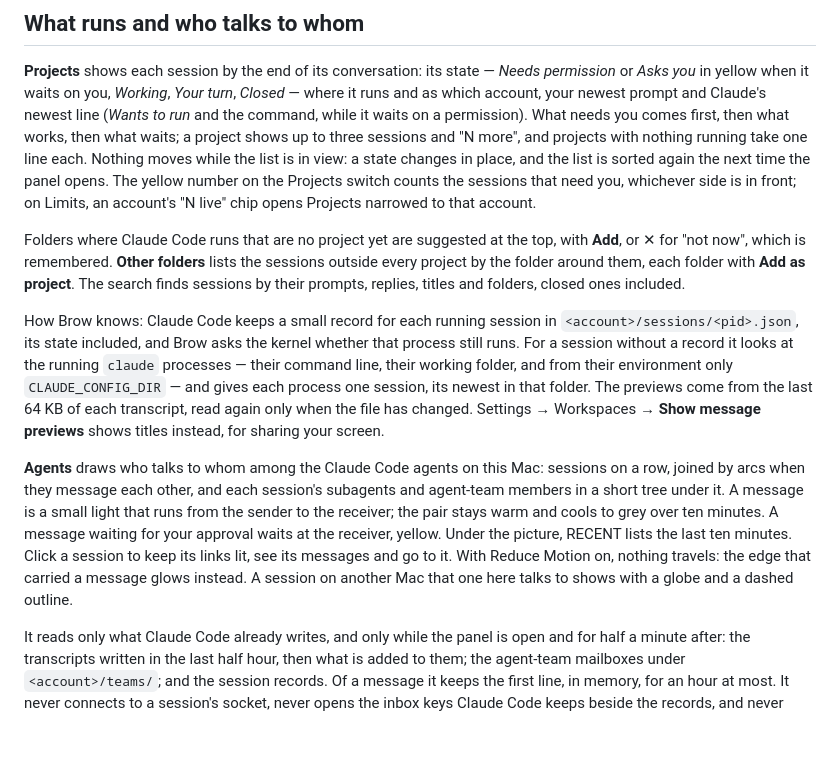
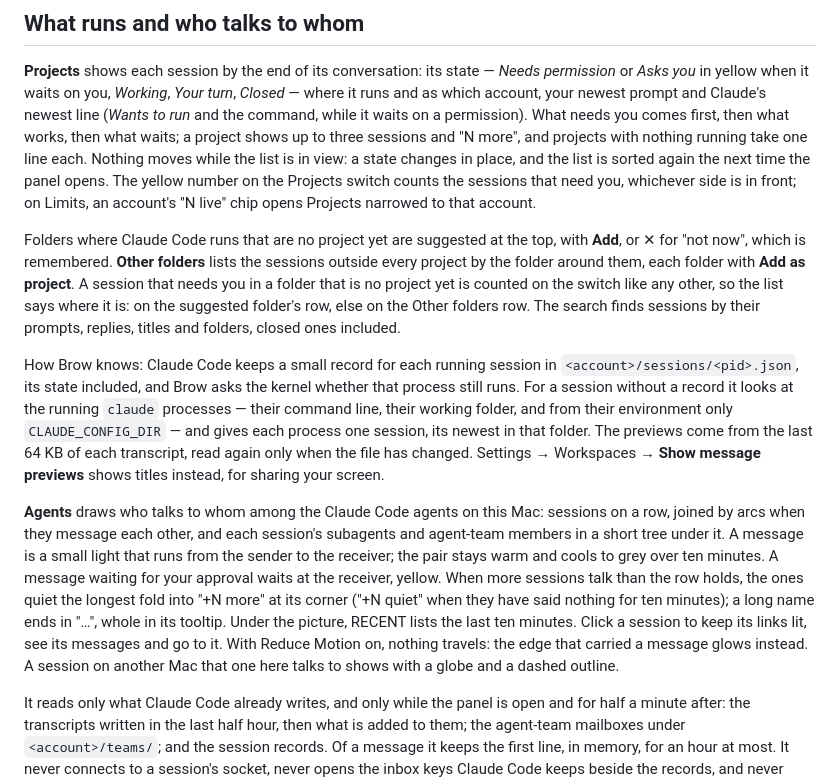
Before and after one commit to efim0v/brow, a Markdown page: docs/workspaces.md, the part around the change. Drawn GitHub-style; blank space fills up the shorter version.

Commit message:
docs: where a session that needs you outside the projects shows, and how the agents fold

```diff
--- a/docs/workspaces.md
+++ b/docs/workspaces.md
@@ -76,11 +76,11 @@ A project is the directory that holds your repositories. Its own settings — de
 
 **Projects** shows each session by the end of its conversation: its state — *Needs permission* or *Asks you* in yellow when it waits on you, *Working*, *Your turn*, *Closed* — where it runs and as which account, your newest prompt and Claude's newest line (*Wants to run* and the command, while it waits on a permission). What needs you comes first, then what works, then what waits; a project shows up to three sessions and "N more", and projects with nothing running take one line each. Nothing moves while the list is in view: a state changes in place, and the list is sorted again the next time the panel opens. The yellow number on the Projects switch counts the sessions that need you, whichever side is in front; on Limits, an account's "N live" chip opens Projects narrowed to that account.
 
-Folders where Claude Code runs that are no project yet are suggested at the top, with **Add**, or ✕ for "not now", which is remembered. **Other folders** lists the sessions outside every project by the folder around them, each folder with **Add as project**. The search finds sessions by their prompts, replies, titles and folders, closed ones included.
+Folders where Claude Code runs that are no project yet are suggested at the top, with **Add**, or ✕ for "not now", which is remembered. **Other folders** lists the sessions outside every project by the folder around them, each folder with **Add as project**. A session that needs you in a folder that is no project yet is counted on the switch like any other, so the list says where it is: on the suggested folder's row, else on the Other folders row. The search finds sessions by their prompts, replies, titles and folders, closed ones included.
 
 How Brow knows: Claude Code keeps a small record for each running session in `<account>/sessions/<pid>.json`, its state included, and Brow asks the kernel whether that process still runs. For a session without a record it looks at the running `claude` processes — their command line, their working folder, and from their environment only `CLAUDE_CONFIG_DIR` — and gives each process one session, its newest in that folder. The previews come from the last 64 KB of each transcript, read again only when the file has changed. Settings → Workspaces → **Show message previews** shows titles instead, for sharing your screen.
 
-**Agents** draws who talks to whom among the Claude Code agents on this Mac: sessions on a row, joined by arcs when they message each other, and each session's subagents and agent-team members in a short tree under it. A message is a small light that runs from the sender to the receiver; the pair stays warm and cools to grey over ten minutes. A message waiting for your approval waits at the receiver, yellow. Under the picture, RECENT lists the last ten minutes. Click a session to keep its links lit, see its messages and go to it. With Reduce Motion on, nothing travels: the edge that carried a message glows instead. A session on another Mac that one here talks to shows with a globe and a dashed outline.
+**Agents** draws who talks to whom among the Claude Code agents on this Mac: sessions on a row, joined by arcs when they message each other, and each session's subagents and agent-team members in a short tree under it. A message is a small light that runs from the sender to the receiver; the pair stays warm and cools to grey over ten minutes. A message waiting for your approval waits at the receiver, yellow. When more sessions talk than the row holds, the ones quiet the longest fold into "+N more" at its corner ("+N quiet" when they have said nothing for ten minutes); a long name ends in "…", whole in its tooltip. Under the picture, RECENT lists the last ten minutes. Click a session to keep its links lit, see its messages and go to it. With Reduce Motion on, nothing travels: the edge that carried a message glows instead. A session on another Mac that one here talks to shows with a globe and a dashed outline.
 
 It reads only what Claude Code already writes, and only while the panel is open and for half a minute after: the transcripts written in the last half hour, then what is added to them; the agent-team mailboxes under `<account>/teams/`; and the session records. Of a message it keeps the first line, in memory, for an hour at most. It never connects to a session's socket, never opens the inbox keys Claude Code keeps beside the records, and never joins a conversation.
 
```
